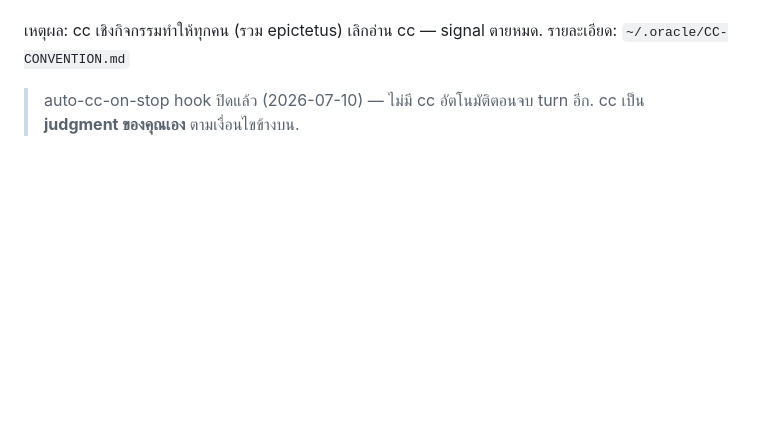
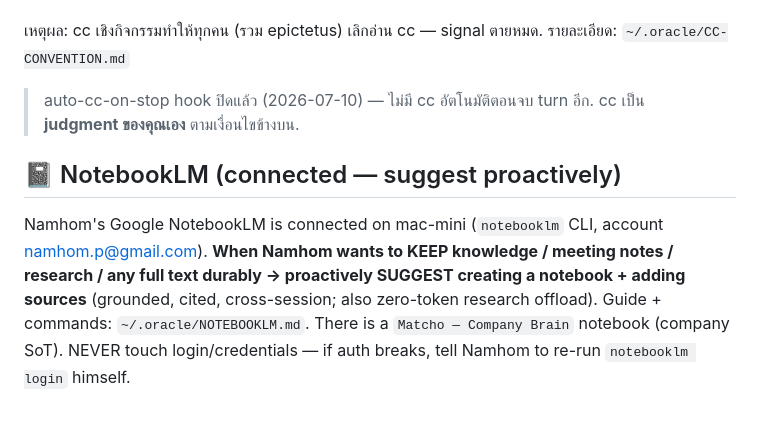
Before and after one commit to namhomp/gon-oracle, a Markdown page: CLAUDE.md, the part around the change. GitHub-like rendering; blank space fills up the shorter version.

Commit message:
docs: NotebookLM connected — suggest proactively for knowledge/meetings
Co-Authored-By: Claude Opus 4.8 <noreply@anthropic.com>

```diff
--- a/CLAUDE.md
+++ b/CLAUDE.md
@@ -99,3 +99,6 @@ cc epictetus **เฉพาะ** เมื่อมีอะไรต้อง c
 
 เหตุผล: cc เชิงกิจกรรมทำให้ทุกคน (รวม epictetus) เลิกอ่าน cc — signal ตายหมด. รายละเอียด: `~/.oracle/CC-CONVENTION.md`
 > auto-cc-on-stop hook ปิดแล้ว (2026-07-10) — ไม่มี cc อัตโนมัติตอนจบ turn อีก. cc เป็น **judgment ของคุณเอง** ตามเงื่อนไขข้างบน.
+
+## 📓 NotebookLM (connected — suggest proactively)
+Namhom's Google NotebookLM is connected on mac-mini (`notebooklm` CLI, account namhom.p@gmail.com). **When Namhom wants to KEEP knowledge / meeting notes / research / any full text durably → proactively SUGGEST creating a notebook + adding sources** (grounded, cited, cross-session; also zero-token research offload). Guide + commands: `~/.oracle/NOTEBOOKLM.md`. There is a `Matcho — Company Brain` notebook (company SoT). NEVER touch login/credentials — if auth breaks, tell Namhom to re-run `notebooklm login` himself.
```
